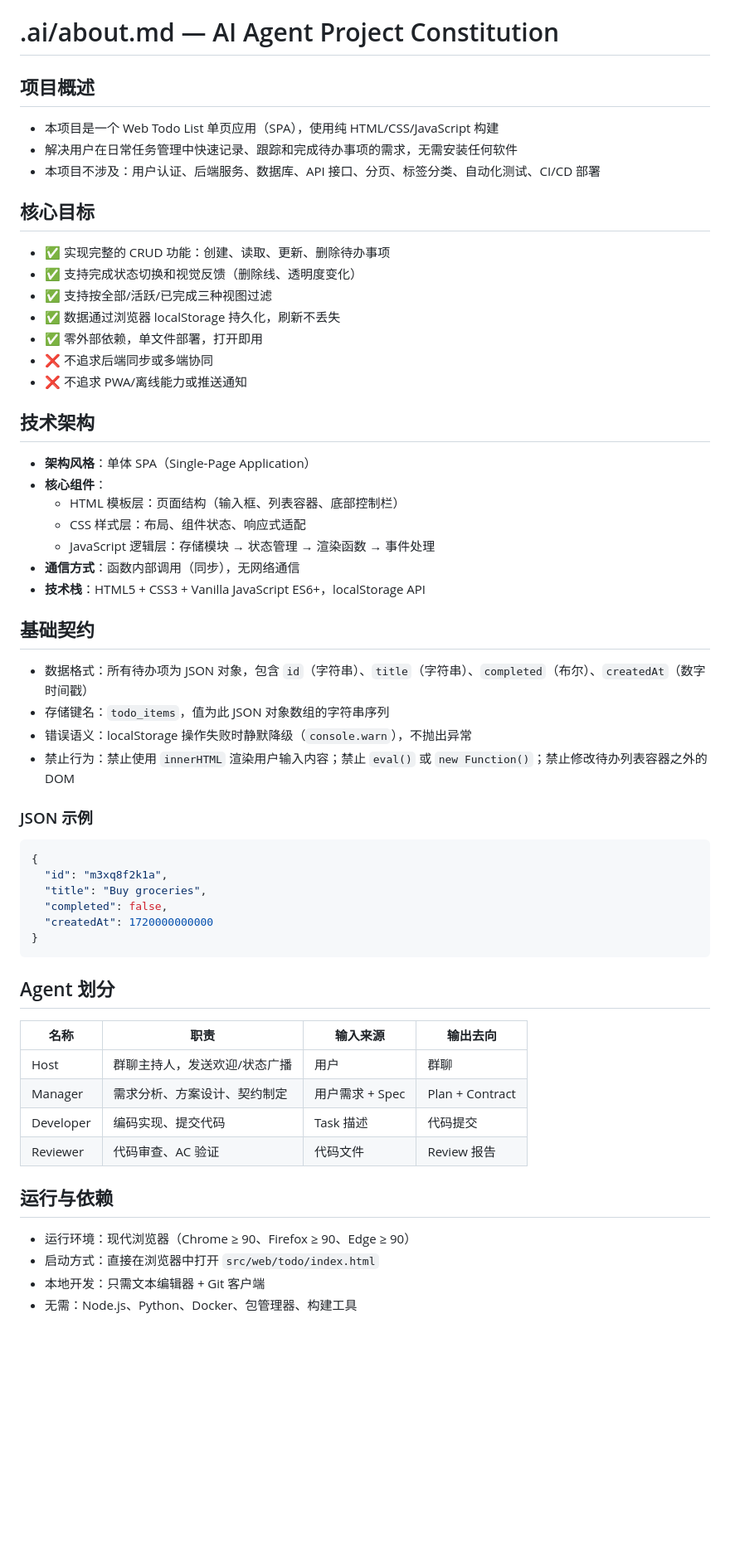
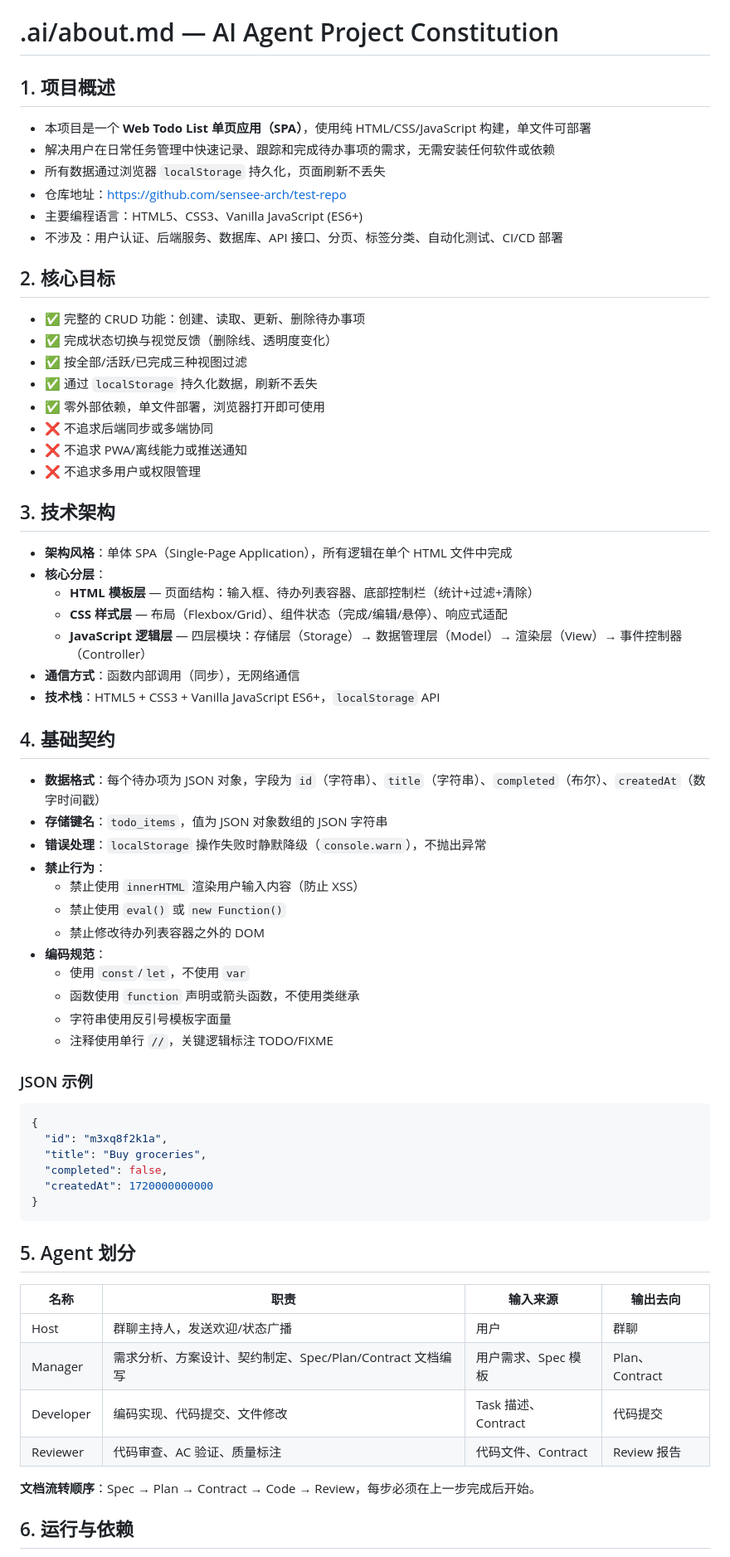
Before and after one commit to sensee-arch/test-repo, a Markdown page: .ai/about.md, the part around one of its changes. Shown at 83% size. Rendered like a GitHub page; blank space fills up the shorter version.

Commit message:
docs: update .ai/about.md with structured 8-section project constitution

````diff
--- a/.ai/about.md
+++ b/.ai/about.md
@@ -1,37 +1,49 @@
 # .ai/about.md — AI Agent Project Constitution
 
-## 项目概述
+## 1. 项目概述
 
-- 本项目是一个 Web Todo List 单页应用（SPA），使用纯 HTML/CSS/JavaScript 构建
-- 解决用户在日常任务管理中快速记录、跟踪和完成待办事项的需求，无需安装任何软件
-- 本项目不涉及：用户认证、后端服务、数据库、API 接口、分页、标签分类、自动化测试、CI/CD 部署
+- 本项目是一个 **Web Todo List 单页应用（SPA）**，使用纯 HTML/CSS/JavaScript 构建，单文件可部署
+- 解决用户在日常任务管理中快速记录、跟踪和完成待办事项的需求，无需安装任何软件或依赖
+- 所有数据通过浏览器 `localStorage` 持久化，页面刷新不丢失
+- 仓库地址：https://github.com/sensee-arch/test-repo
+- 主要编程语言：HTML5、CSS3、Vanilla JavaScript (ES6+)
+- 不涉及：用户认证、后端服务、数据库、API 接口、分页、标签分类、自动化测试、CI/CD 部署
 
-## 核心目标
+## 2. 核心目标
 
-- ✅ 实现完整的 CRUD 功能：创建、读取、更新、删除待办事项
-- ✅ 支持完成状态切换和视觉反馈（删除线、透明度变化）
-- ✅ 支持按全部/活跃/已完成三种视图过滤
-- ✅ 数据通过浏览器 localStorage 持久化，刷新不丢失
-- ✅ 零外部依赖，单文件部署，打开即用
+- ✅ 完整的 CRUD 功能：创建、读取、更新、删除待办事项
+- ✅ 完成状态切换与视觉反馈（删除线、透明度变化）
+- ✅ 按全部/活跃/已完成三种视图过滤
+- ✅ 通过 `localStorage` 持久化数据，刷新不丢失
+- ✅ 零外部依赖，单文件部署，浏览器打开即可使用
 - ❌ 不追求后端同步或多端协同
 - ❌ 不追求 PWA/离线能力或推送通知
+- ❌ 不追求多用户或权限管理
 
-## 技术架构
+## 3. 技术架构
 
-- **架构风格**：单体 SPA（Single-Page Application）
-- **核心组件**：
-  - HTML 模板层：页面结构（输入框、列表容器、底部控制栏）
-  - CSS 样式层：布局、组件状态、响应式适配
-  - JavaScript 逻辑层：存储模块 → 状态管理 → 渲染函数 → 事件处理
+- **架构风格**：单体 SPA（Single-Page Application），所有逻辑在单个 HTML 文件中完成
+- **核心分层**：
+  - **HTML 模板层** — 页面结构：输入框、待办列表容器、底部控制栏（统计+过滤+清除）
+  - **CSS 样式层** — 布局（Flexbox/Grid）、组件状态（完成/编辑/悬停）、响应式适配
+  - **JavaScript 逻辑层** — 四层模块：存储层（Storage）→ 数据管理层（Model）→ 渲染层（View）→ 事件控制器（Controller）
 - **通信方式**：函数内部调用（同步），无网络通信
-- **技术栈**：HTML5 + CSS3 + Vanilla JavaScript ES6+，localStorage API
+- **技术栈**：HTML5 + CSS3 + Vanilla JavaScript ES6+，`localStorage` API
 
-## 基础契约
+## 4. 基础契约
 
-- 数据格式：所有待办项为 JSON 对象，包含 `id`（字符串）、`title`（字符串）、`completed`（布尔）、`createdAt`（数字时间戳）
-- 存储键名：`todo_items`，值为此 JSON 对象数组的字符串序列
-- 错误语义：localStorage 操作失败时静默降级（`console.warn`），不抛出异常
-- 禁止行为：禁止使用 `innerHTML` 渲染用户输入内容；禁止 `eval()` 或 `new Function()`；禁止修改待办列表容器之外的 DOM
+- **数据格式**：每个待办项为 JSON 对象，字段为 `id`（字符串）、`title`（字符串）、`completed`（布尔）、`createdAt`（数字时间戳）
+- **存储键名**：`todo_items`，值为 JSON 对象数组的 JSON 字符串
+- **错误处理**：`localStorage` 操作失败时静默降级（`console.warn`），不抛出异常
+- **禁止行为**：
+  - 禁止使用 `innerHTML` 渲染用户输入内容（防止 XSS）
+  - 禁止使用 `eval()` 或 `new Function()`
+  - 禁止修改待办列表容器之外的 DOM
+- **编码规范**：
+  - 使用 `const`/`let`，不使用 `var`
+  - 函数使用 `function` 声明或箭头函数，不使用类继承
+  - 字符串使用反引号模板字面量
+  - 注释使用单行 `//`，关键逻辑标注 TODO/FIXME
 
 ### JSON 示例
 ```json
@@ -43,19 +55,16 @@
 }
 ```
 
-## Agent 划分
+## 5. Agent 划分
 
 | 名称 | 职责 | 输入来源 | 输出去向 |
 |------|------|----------|----------|
 | Host | 群聊主持人，发送欢迎/状态广播 | 用户 | 群聊 |
-| Manager | 需求分析、方案设计、契约制定 | 用户需求 + Spec | Plan + Contract |
-| Developer | 编码实现、提交代码 | Task 描述 | 代码提交 |
-| Reviewer | 代码审查、AC 验证 | 代码文件 | Review 报告 |
+| Manager | 需求分析、方案设计、契约制定、Spec/Plan/Contract 文档编写 | 用户需求、Spec 模板 | Plan、Contract |
+| Developer | 编码实现、代码提交、文件修改 | Task 描述、Contract | 代码提交 |
+| Reviewer | 代码审查、AC 验证、质量标注 | 代码文件、Contract | Review 报告 |
 
-## 运行与依赖
+**文档流转顺序**：Spec → Plan → Contract → Code → Review，每步必须在上一步完成后开始。
 
-- 运行环境：现代浏览器（Chrome ≥ 90、Firefox ≥ 90、Edge ≥ 90）
-- 启动方式：直接在浏览器中打开 `src/web/todo/index.html`
-- 本地开发：只需文本编辑器 + Git 客户端
-- 无需：Node.js、Python、Docker、包管理器、构建工具
+## 6. 运行与依赖
 
````
Also changed, not shown: other parts of .ai/about.md (+24 -9 lines).
